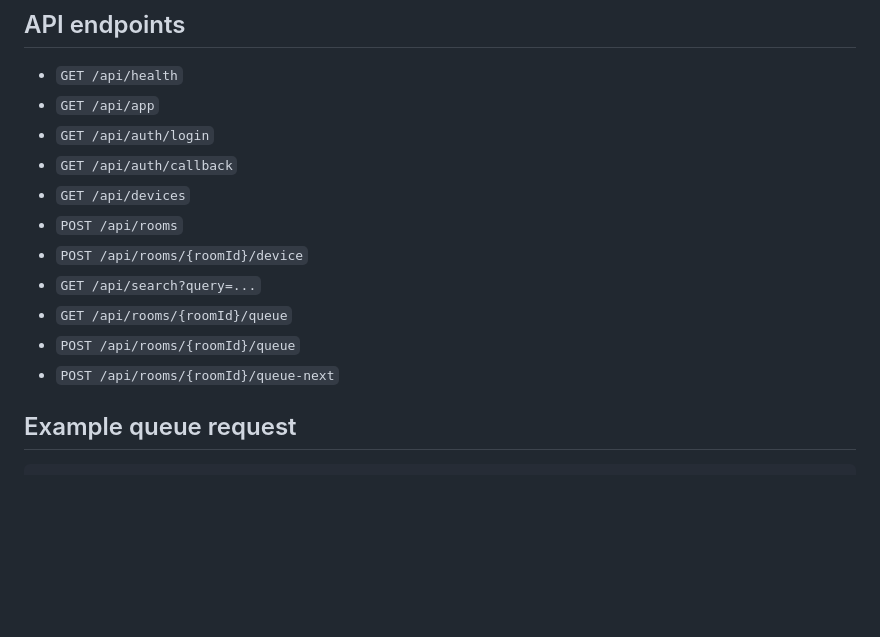
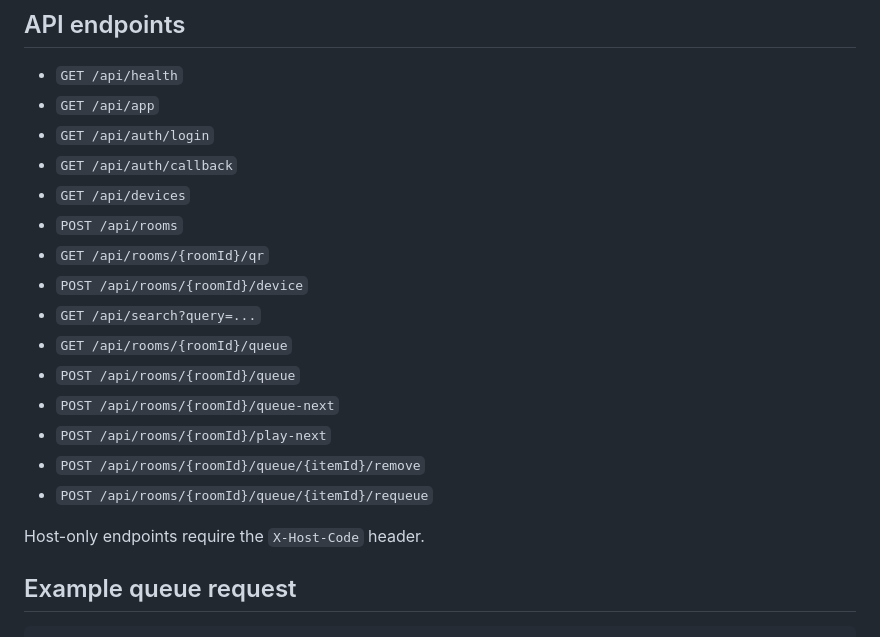
Before and after one commit to erikwasa/partyplaylist, a Markdown page: README.md, the part around one of its changes. Drawn GitHub-style; blank space fills up the shorter version.

```diff
--- a/README.md
+++ b/README.md
@@ -136,11 +156,17 @@ Invoke-RestMethod http://127.0.0.1:7071/api/devices
 - `GET /api/auth/callback`
 - `GET /api/devices`
 - `POST /api/rooms`
+- `GET /api/rooms/{roomId}/qr`
 - `POST /api/rooms/{roomId}/device`
 - `GET /api/search?query=...`
 - `GET /api/rooms/{roomId}/queue`
 - `POST /api/rooms/{roomId}/queue`
 - `POST /api/rooms/{roomId}/queue-next`
+- `POST /api/rooms/{roomId}/play-next`
+- `POST /api/rooms/{roomId}/queue/{itemId}/remove`
+- `POST /api/rooms/{roomId}/queue/{itemId}/requeue`
+
+Host-only endpoints require the `X-Host-Code` header.
 
 ## Example queue request
 
```
Also changed, not shown: other parts of README.md (+25 -5 lines).
